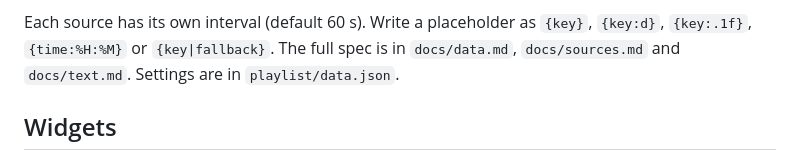
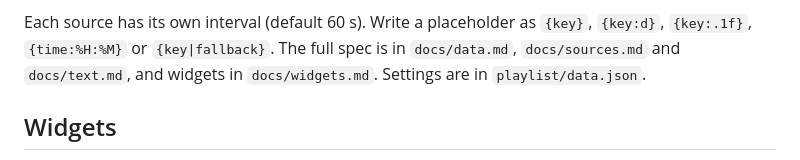
Before and after one commit to shinaka/WVStudio, a Markdown page: README.md, the part around the change. Rendered like a GitHub page.

Commit message:
README: name docs/widgets.md in the doc list
The sentence that lists the spec docs now names docs/widgets.md too, not only the Widgets paragraph's link.

Co-Authored-By: Claude Opus 5.5 (1M context) <noreply@anthropic.com>
Claude-Session: https://claude.ai/code/session_0131hYXcLFNAS59T5iicqTku

```diff
--- a/README.md
+++ b/README.md
@@ -85,7 +85,7 @@ each one provides, with live values (click a key to insert it):
   To write your own, follow the guide in [docs/plugins.md](docs/plugins.md).
 
 Each source has its own interval (default 60 s). Write a placeholder as `{key}`, `{key:d}`, `{key:.1f}`,
-`{time:%H:%M}` or `{key|fallback}`. The full spec is in `docs/data.md`, `docs/sources.md` and `docs/text.md`. Settings are
+`{time:%H:%M}` or `{key|fallback}`. The full spec is in `docs/data.md`, `docs/sources.md` and `docs/text.md`, and widgets in `docs/widgets.md`. Settings are
 in `playlist/data.json`.
 
 ## Widgets
```
